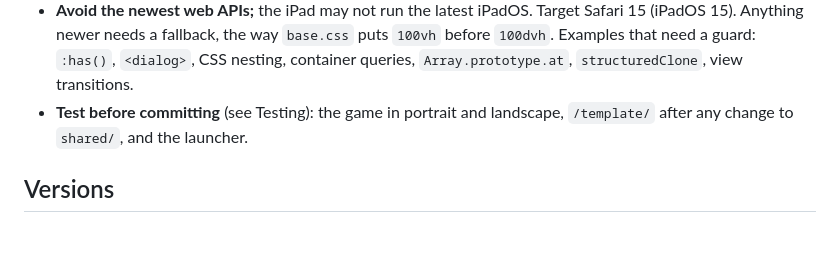
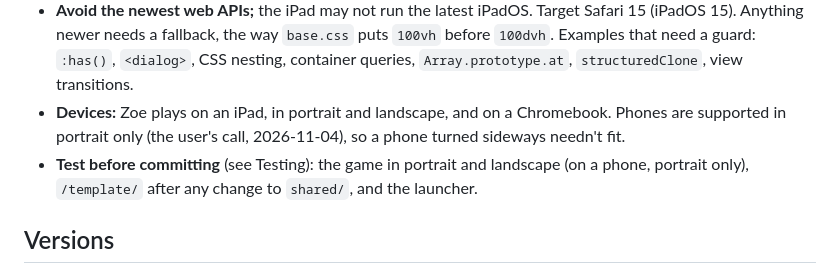
Before and after one commit to taylor-bsg/zoe-games, a Markdown page: CLAUDE.md, the part around the change. Drawn GitHub-style; blank space fills up the shorter version.

Commit message:
CLAUDE.md: phones are supported in portrait only
Zoe plays on an iPad, both ways round, and on a Chromebook; on a phone,
the games only need to fit upright.

Assisted by AI

```diff
--- a/CLAUDE.md
+++ b/CLAUDE.md
@@ -103,8 +103,12 @@ NN-skill/             one folder per game: SPEC.md, index.html, game.js
   `base.css` puts `100vh` before `100dvh`. Examples that need a guard:
   `:has()`, `<dialog>`, CSS nesting, container queries, `Array.prototype.at`,
   `structuredClone`, view transitions.
+- **Devices:** Zoe plays on an iPad, in portrait and landscape, and on a
+  Chromebook. Phones are supported in portrait only (the user's call,
+  2026-11-04), so a phone turned sideways needn't fit.
 - **Test before committing** (see Testing): the game in portrait and
-  landscape, `/template/` after any change to `shared/`, and the launcher.
+  landscape (on a phone, portrait only), `/template/` after any change to
+  `shared/`, and the launcher.
 
 ## Versions
 
```
